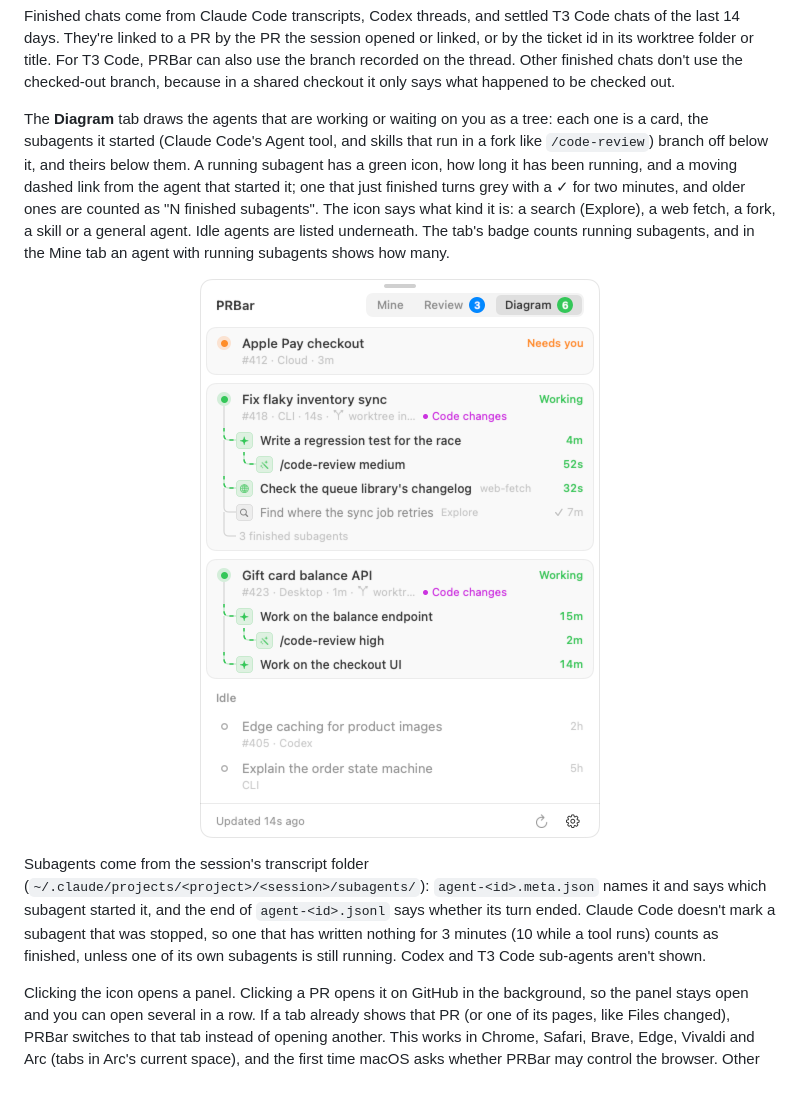
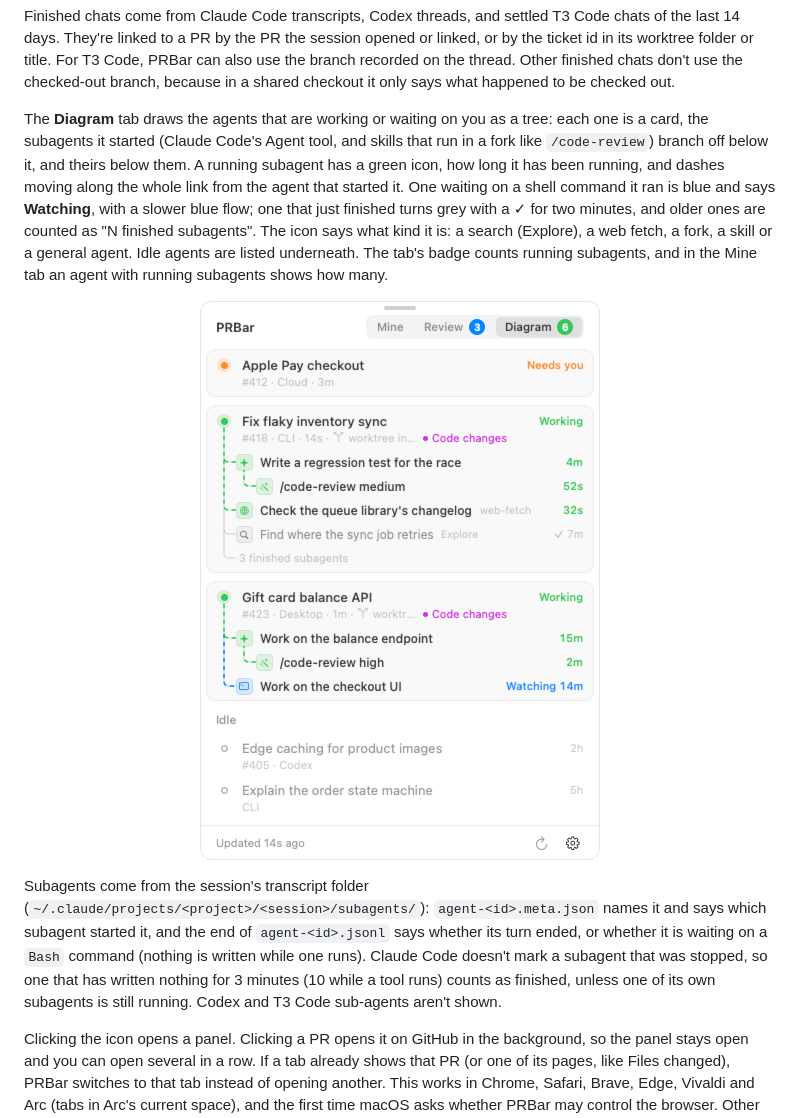
Before and after one commit to emilskovmand/prbar, a Markdown page: README.md, the part around the change. Rendered like a GitHub page; pictures changed too: docs/panel-diagram-light.png; blank space fills up the shorter version.

```diff
--- a/README.md
+++ b/README.md
@@ -38,7 +38,7 @@ The **Chat** button on a PR opens the most recent agent chat that worked on it,
 
 Finished chats come from Claude Code transcripts, Codex threads, and settled T3 Code chats of the last 14 days. They're linked to a PR by the PR the session opened or linked, or by the ticket id in its worktree folder or title. For T3 Code, PRBar can also use the branch recorded on the thread. Other finished chats don't use the checked-out branch, because in a shared checkout it only says what happened to be checked out.
 
-The **Diagram** tab draws the agents that are working or waiting on you as a tree: each one is a card, the subagents it started (Claude Code's Agent tool, and skills that run in a fork like `/code-review`) branch off below it, and theirs below them. A running subagent has a green icon, how long it has been running, and a moving dashed link from the agent that started it; one that just finished turns grey with a ✓ for two minutes, and older ones are counted as "N finished subagents". The icon says what kind it is: a search (Explore), a web fetch, a fork, a skill or a general agent. Idle agents are listed underneath. The tab's badge counts running subagents, and in the Mine tab an agent with running subagents shows how many.
+The **Diagram** tab draws the agents that are working or waiting on you as a tree: each one is a card, the subagents it started (Claude Code's Agent tool, and skills that run in a fork like `/code-review`) branch off below it, and theirs below them. A running subagent has a green icon, how long it has been running, and dashes moving along the whole link from the agent that started it. One waiting on a shell command it ran is blue and says **Watching**, with a slower blue flow; one that just finished turns grey with a ✓ for two minutes, and older ones are counted as "N finished subagents". The icon says what kind it is: a search (Explore), a web fetch, a fork, a skill or a general agent. Idle agents are listed underneath. The tab's badge counts running subagents, and in the Mine tab an agent with running subagents shows how many.
 
 <p align="center">
   <picture>
@@ -47,7 +47,7 @@ The **Diagram** tab draws the agents that are working or waiting on you as a tre
   </picture>
 </p>
 
-Subagents come from the session's transcript folder (`~/.claude/projects/<project>/<session>/subagents/`): `agent-<id>.meta.json` names it and says which subagent started it, and the end of `agent-<id>.jsonl` says whether its turn ended. Claude Code doesn't mark a subagent that was stopped, so one that has written nothing for 3 minutes (10 while a tool runs) counts as finished, unless one of its own subagents is still running. Codex and T3 Code sub-agents aren't shown.
+Subagents come from the session's transcript folder (`~/.claude/projects/<project>/<session>/subagents/`): `agent-<id>.meta.json` names it and says which subagent started it, and the end of `agent-<id>.jsonl` says whether its turn ended, or whether it is waiting on a `Bash` command (nothing is written while one runs). Claude Code doesn't mark a subagent that was stopped, so one that has written nothing for 3 minutes (10 while a tool runs) counts as finished, unless one of its own subagents is still running. Codex and T3 Code sub-agents aren't shown.
 
 Clicking the icon opens a panel. Clicking a PR opens it on GitHub in the background, so the panel stays open and you can open several in a row. If a tab already shows that PR (or one of its pages, like Files changed), PRBar switches to that tab instead of opening another. This works in Chrome, Safari, Brave, Edge, Vivaldi and Arc (tabs in Arc's current space), and the first time macOS asks whether PRBar may control the browser. Other browsers, or a refused permission, get a new tab as before. Clicking an agent in the Agents section opens its chat the same way as the **Chat** button (see the table above). The panel closes on Esc or a click outside. To keep it open above other apps while you work, turn on **Keep Panel on Top** in the gear menu; it then closes only from the menu bar icon or Esc. Drag the panel by its header (the grab bar and title) to move it; it stays there until it closes, then opens under the menu bar icon again.
 
```
Also changed, not shown: docs/panel-diagram-dark.png, 5 other files.
